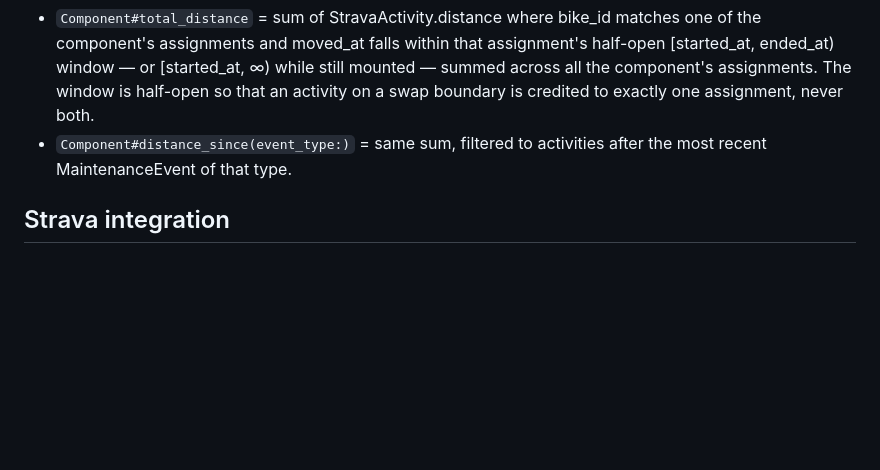
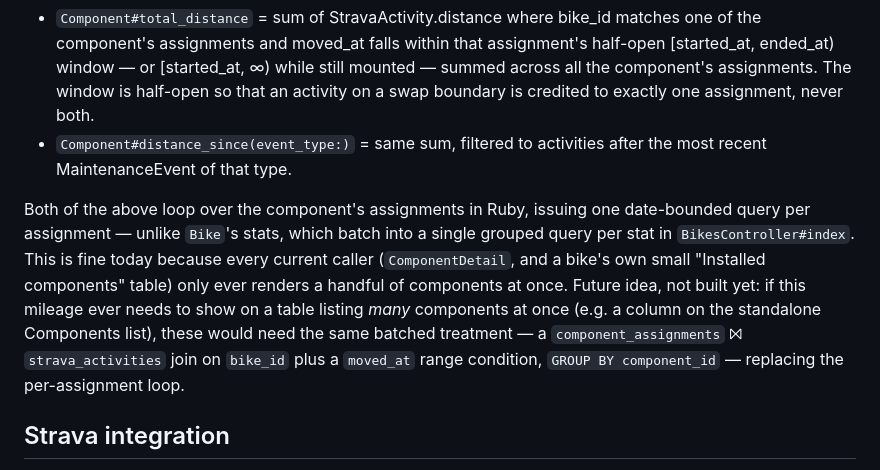
Before and after one commit to SteveDeJongh/Bike-Maintenance, a Markdown page: CLAUDE.md, the part around the change. GitHub-like rendering; blank space fills up the shorter version.

Commit message:
Record a deferred idea: batched Component mileage aggregation
Component#total_distance/#distance_since loop per-assignment rather
than using a single grouped query the way Bikes stats do. Fine today
since every current caller only renders a handful of components at
once, but it would need the same batched treatment Bikes already got
if this mileage ever shows on a table listing many components at
once. No code change -- just noting it next to the existing
description so it is not lost, matching how other deferred ideas are
already recorded here.

Co-Authored-By: Claude Sonnet 5 <noreply@anthropic.com>

```diff
--- a/CLAUDE.md
+++ b/CLAUDE.md
@@ -94,6 +94,17 @@ Strava gear tracking is per-bike, not per-component, so mileage attribution is c
   activity on a swap boundary is credited to exactly one assignment, never both.
 - `Component#distance_since(event_type:)` = same sum, filtered to activities after the
   most recent MaintenanceEvent of that type.
+
+Both of the above loop over the component's assignments in Ruby, issuing one
+date-bounded query per assignment — unlike `Bike`'s stats, which batch into a single
+grouped query per stat in `BikesController#index`. This is fine today because every
+current caller (`ComponentDetail`, and a bike's own small "Installed components"
+table) only ever renders a handful of components at once. Future idea, not built yet:
+if this mileage ever needs to show on a table listing *many* components at once
+(e.g. a column on the standalone Components list), these would need the same
+batched treatment — a `component_assignments` ⨝ `strava_activities` join on
+`bike_id` plus a `moved_at` range condition, `GROUP BY component_id` — replacing the
+per-assignment loop.
 
 ## Strava integration
 
```
